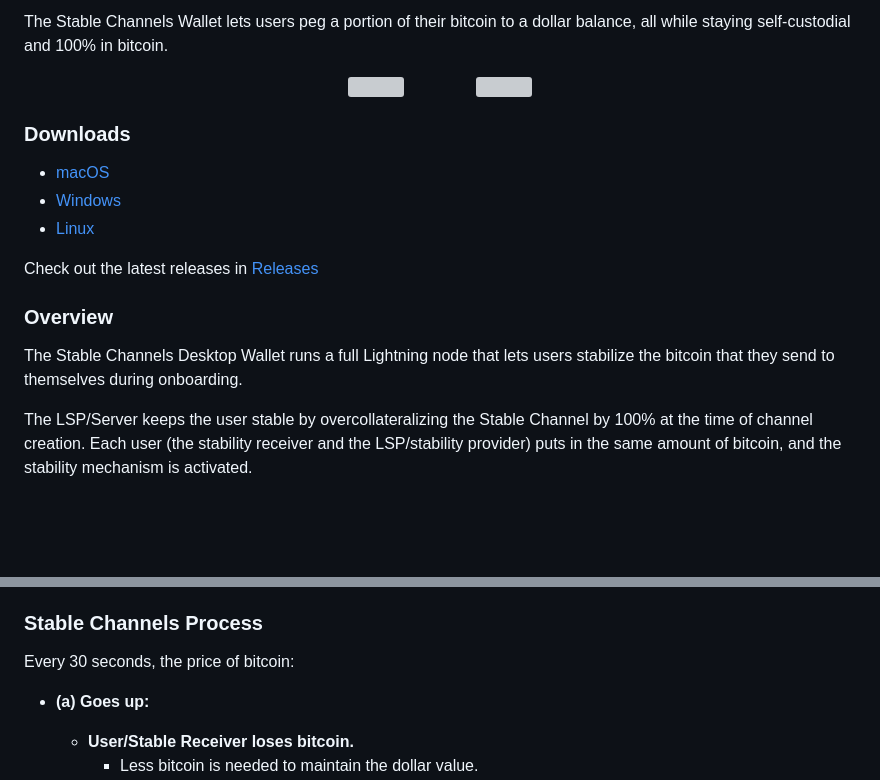
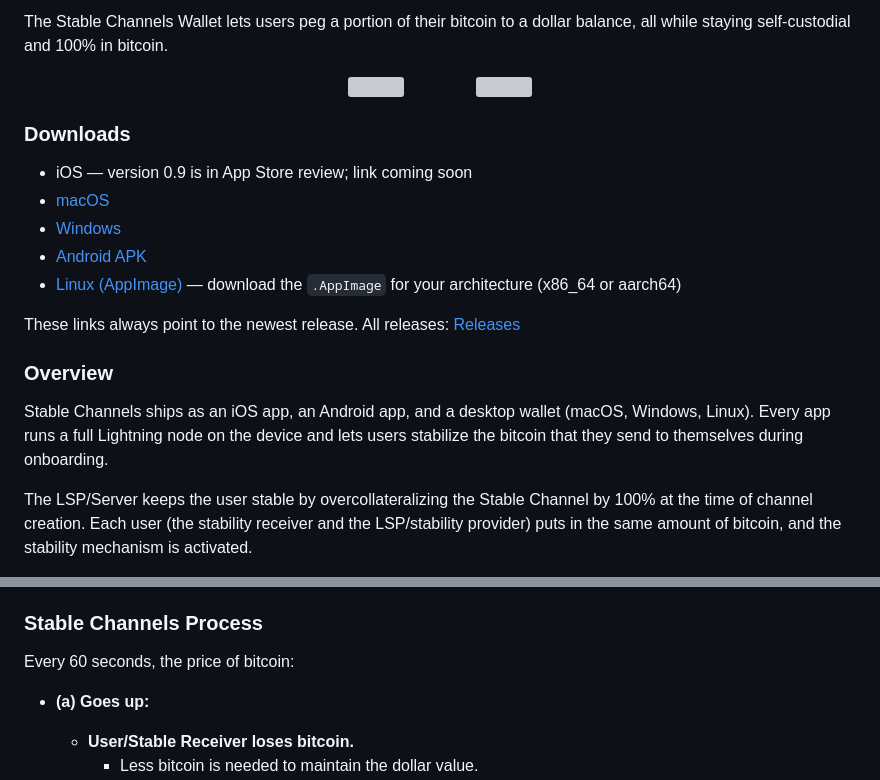
Before and after one commit to toneloc/stable-channels, a Markdown page: README.md, 2 parts joined by grey strips. Rendered like a GitHub page; blank space fills up the shorter version; grey boxes are pictures that could not be loaded.

```diff
--- a/README.md
+++ b/README.md
@@ -9,15 +15,17 @@ The Stable Channels Wallet lets users peg a portion of their bitcoin to a dollar
 </p>
 
 ### Downloads
-- [macOS](https://github.com/toneloc/stable-channels/releases/download/0.6/stable-channels-mac.zip)
-- [Windows](https://github.com/toneloc/stable-channels/releases/download/0.6/stable-channels-windows.zip)
-- [Linux](https://github.com/toneloc/stable-channels/releases/download/0.6/stable-channels-linux.zip)
+- iOS — version 0.9 is in App Store review; link coming soon
+- [macOS](https://github.com/toneloc/stable-channels/releases/latest/download/Stable-Channels-mac.zip)
+- [Windows](https://github.com/toneloc/stable-channels/releases/latest/download/stable-channels.exe)
+- [Android APK](https://github.com/toneloc/stable-channels/releases/latest/download/stable-channels-android.apk)
+- [Linux (AppImage)](https://github.com/toneloc/stable-channels/releases/latest) — download the `.AppImage` for your architecture (x86_64 or aarch64)
 
-Check out the latest releases in [Releases](https://github.com/toneloc/stable-channels/releases)
+These links always point to the newest release. All releases: [Releases](https://github.com/toneloc/stable-channels/releases)
 
 ### Overview
 
-The Stable Channels Desktop Wallet runs a full Lightning node that lets users stabilize the bitcoin that they send to themselves during onboarding.
+Stable Channels ships as an iOS app, an Android app, and a desktop wallet (macOS, Windows, Linux). Every app runs a full Lightning node on the device and lets users stabilize the bitcoin that they send to themselves during onboarding.
 
 The LSP/Server keeps the user stable by overcollateralizing the Stable Channel by 100% at the time of channel creation. Each user (the stability receiver and the LSP/stability provider) puts in the same amount of bitcoin, and the stability mechanism is activated.
 
@@ -90,7 +98,7 @@ This points git at `.githooks/` so the pre-commit checks (secret scanning, `carg
 
 ### Stable Channels Process
 
-Every 30 seconds, the price of bitcoin:
+Every 60 seconds, the price of bitcoin:
 
 - **(a) Goes up:**
   - **User/Stable Receiver loses bitcoin.**
```
Also changed, not shown: other parts of README.md (+8 -2 lines).
